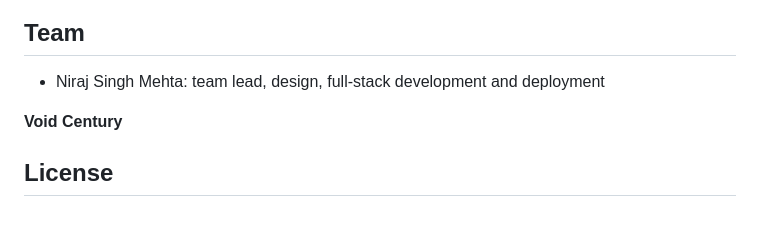
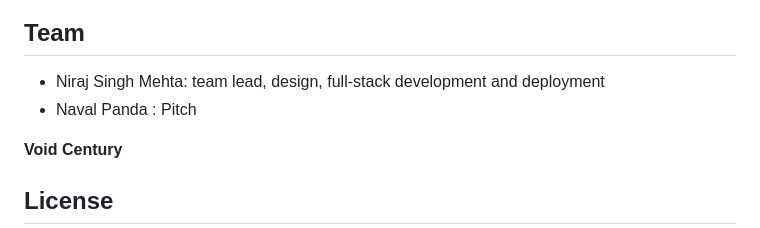
Before and after one commit to ryumaz/void-century-void-links, a Markdown page: README.md, the part around the change. GitHub-like rendering.

Commit message:
Update team section in README.md

```diff
--- a/README.md
+++ b/README.md
@@ -169,7 +169,7 @@ npx wrangler pages dev . --port 8788
 
 ## Team
 - Niraj Singh Mehta: team lead, design, full-stack development and deployment
-
+- Naval Panda : Pitch
 
 **Void Century**
 
```
